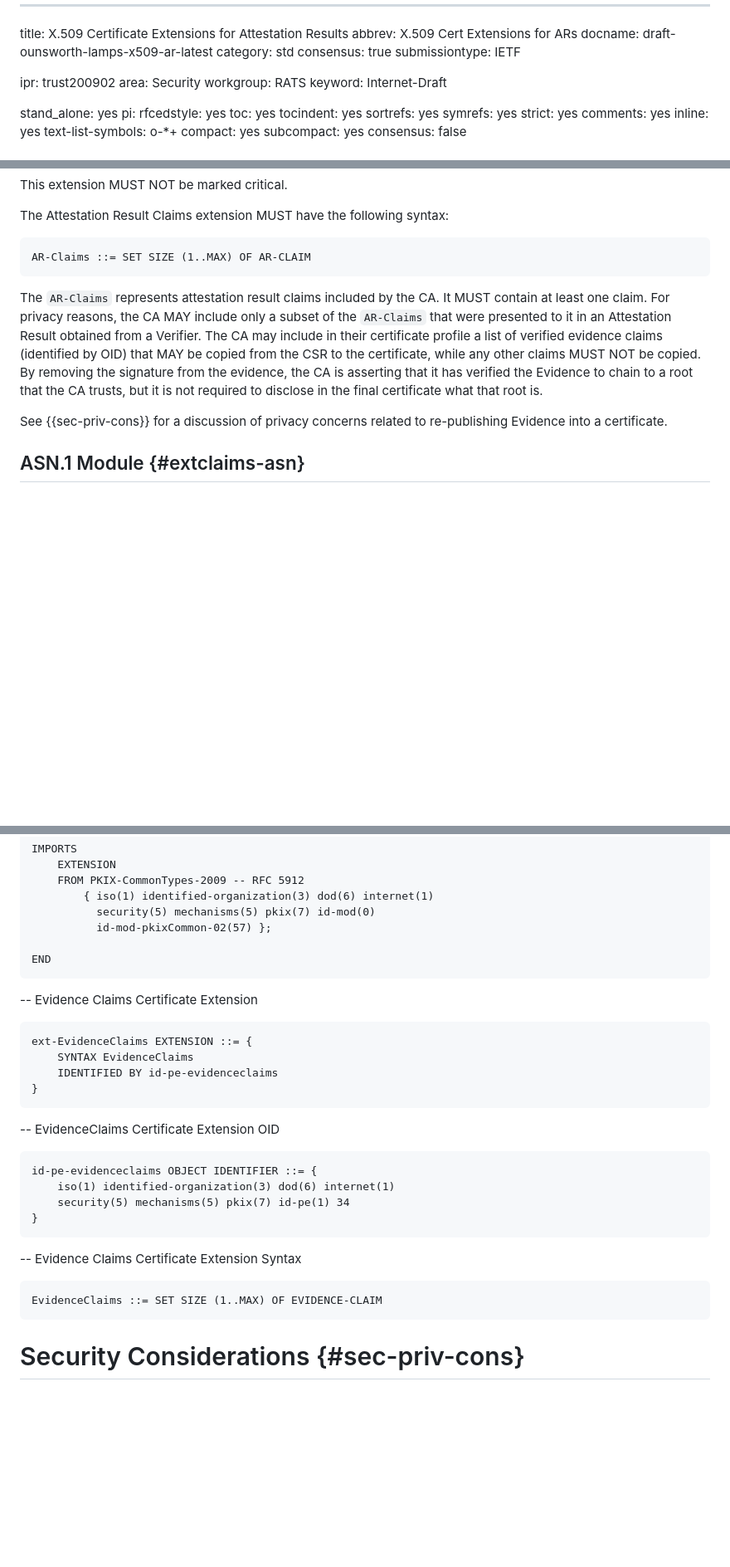
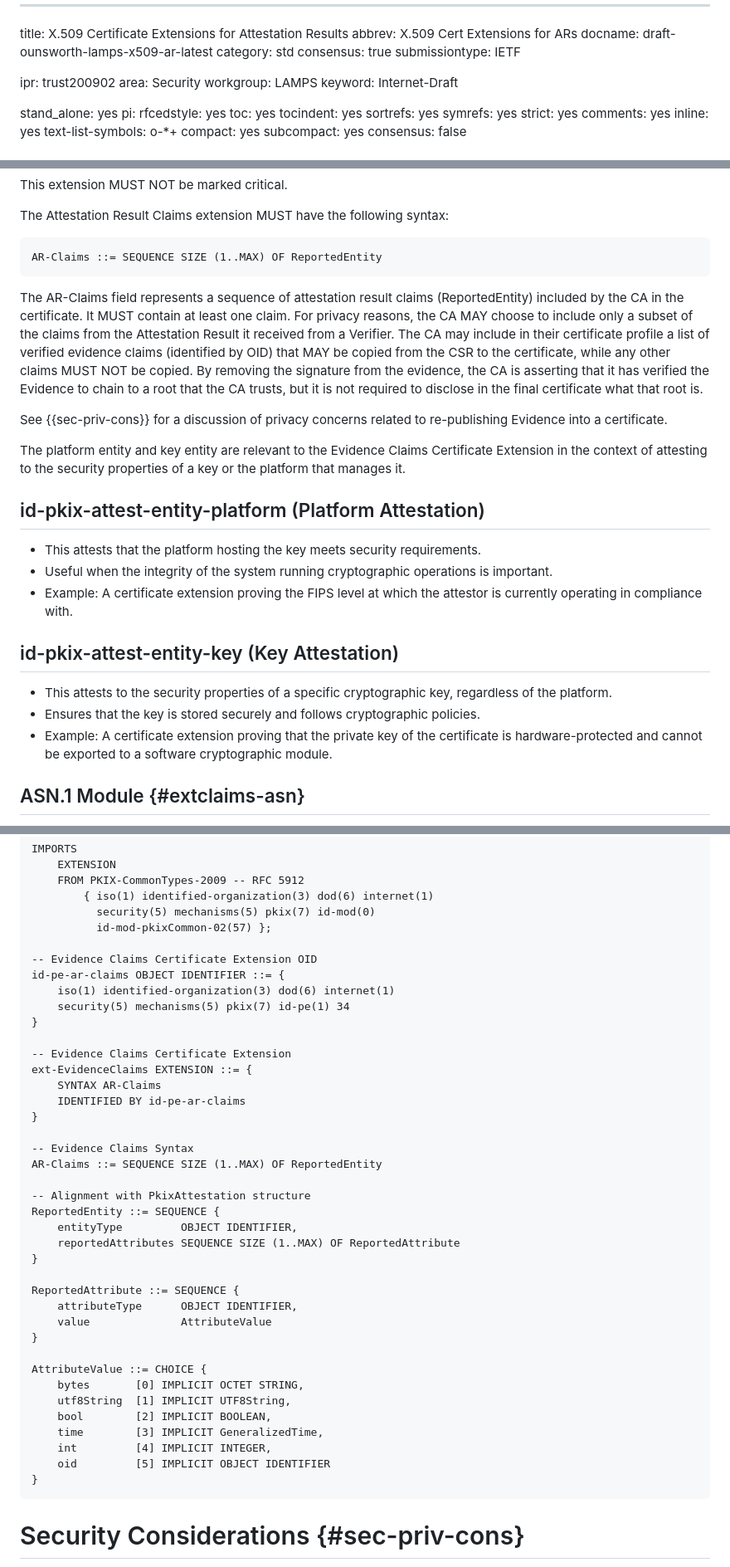
Before and after one commit to hannestschofenig/x509-ar, a Markdown page: draft-ounsworth-lamps-x509-ar.md, 3 parts joined by grey strips. Shown: that part at 83% size. Rendered like a GitHub page; blank space fills up the shorter version.

Commit message:
Update to draft

```diff
--- a/draft-ounsworth-lamps-x509-ar.md
+++ b/draft-ounsworth-lamps-x509-ar.md
@@ -8,7 +8,7 @@ submissiontype: IETF
 
 ipr: trust200902
 area: Security
-workgroup: RATS
+workgroup: LAMPS
 keyword: Internet-Draft
 
 stand_alone: yes
@@ -131,12 +147,26 @@ This extension MUST NOT be marked critical.
 The Attestation Result Claims extension MUST have the following syntax:
 
 ~~~ asn.1
-AR-Claims ::= SET SIZE (1..MAX) OF AR-CLAIM
+AR-Claims ::= SEQUENCE SIZE (1..MAX) OF ReportedEntity
 ~~~
 
-The `AR-Claims` represents attestation result claims included by the CA. It MUST contain at least one claim. For privacy reasons, the CA MAY include only a subset of the `AR-Claims` that were presented to it in an Attestation Result obtained from a Verifier. The CA may include in their certificate profile a list of verified evidence claims (identified by OID) that MAY be copied from the CSR to the certificate, while any other claims MUST NOT be copied. By removing the signature from the evidence, the CA is asserting that it has verified the Evidence to chain to a root that the CA trusts, but it is not required to disclose in the final certificate what that root is.
+The AR-Claims field represents a sequence of attestation result claims (ReportedEntity) included by the CA in the certificate. It MUST contain at least one claim. For privacy reasons, the CA MAY choose to include only a subset of the claims from the Attestation Result it received from a Verifier. The CA may include in their certificate profile a list of verified evidence claims (identified by OID) that MAY be copied from the CSR to the certificate, while any other claims MUST NOT be copied. By removing the signature from the evidence, the CA is asserting that it has verified the Evidence to chain to a root that the CA trusts, but it is not required to disclose in the final certificate what that root is.
 
 See {{sec-priv-cons}} for a discussion of privacy concerns related to re-publishing Evidence into a certificate.
+
+The platform entity and key entity are relevant to the Evidence Claims Certificate Extension in the context of attesting to the security properties of a key or the platform that manages it.
+
+## id-pkix-attest-entity-platform (Platform Attestation)
+
+- This attests that the platform hosting the key meets security requirements.
+- Useful when the integrity of the system running cryptographic operations is important.
+- Example: A certificate extension proving the FIPS level at which the attestor is currently operating in compliance with.
+
+## id-pkix-attest-entity-key (Key Attestation)
+
+- This attests to the security properties of a specific cryptographic key, regardless of the platform.
+- Ensures that the key is stored securely and follows cryptographic policies.
+- Example: A certificate extension proving that the private key of the certificate is hardware-protected and cannot be exported to a software cryptographic module.
 
 ## ASN.1 Module {#extclaims-asn}
 
@@ -157,33 +187,41 @@ IMPORTS
           security(5) mechanisms(5) pkix(7) id-mod(0)
           id-mod-pkixCommon-02(57) };
 
-END
-~~~
-
--- Evidence Claims Certificate Extension
-
-~~~ asn.1
-ext-EvidenceClaims EXTENSION ::= {
-    SYNTAX EvidenceClaims
-    IDENTIFIED BY id-pe-evidenceclaims
-}
-~~~
-
--- EvidenceClaims Certificate Extension OID
-
-~~~ asn.1
-id-pe-evidenceclaims OBJECT IDENTIFIER ::= {
+-- Evidence Claims Certificate Extension OID
+id-pe-ar-claims OBJECT IDENTIFIER ::= {
     iso(1) identified-organization(3) dod(6) internet(1)
     security(5) mechanisms(5) pkix(7) id-pe(1) 34
 }
+
+-- Evidence Claims Certificate Extension
+ext-EvidenceClaims EXTENSION ::= {
+    SYNTAX AR-Claims
+    IDENTIFIED BY id-pe-ar-claims
+}
+
+-- Evidence Claims Syntax
+AR-Claims ::= SEQUENCE SIZE (1..MAX) OF ReportedEntity
+
+-- Alignment with PkixAttestation structure
+ReportedEntity ::= SEQUENCE {
+    entityType         OBJECT IDENTIFIER,
+    reportedAttributes SEQUENCE SIZE (1..MAX) OF ReportedAttribute
+}
+
+ReportedAttribute ::= SEQUENCE {
+    attributeType      OBJECT IDENTIFIER,
+    value              AttributeValue
+}
+
+AttributeValue ::= CHOICE {
+    bytes       [0] IMPLICIT OCTET STRING,
+    utf8String  [1] IMPLICIT UTF8String,
+    bool        [2] IMPLICIT BOOLEAN,
+    time        [3] IMPLICIT GeneralizedTime,
+    int         [4] IMPLICIT INTEGER,
+    oid         [5] IMPLICIT OBJECT IDENTIFIER
+}
 ~~~
-
--- Evidence Claims Certificate Extension Syntax
-
-~~~ asn.1
-EvidenceClaims ::= SET SIZE (1..MAX) OF EVIDENCE-CLAIM
-~~~
-
 
 # Security Considerations {#sec-priv-cons}
 
```
Also changed, not shown: other parts of draft-ounsworth-lamps-x509-ar.md (+22 -6 lines).
